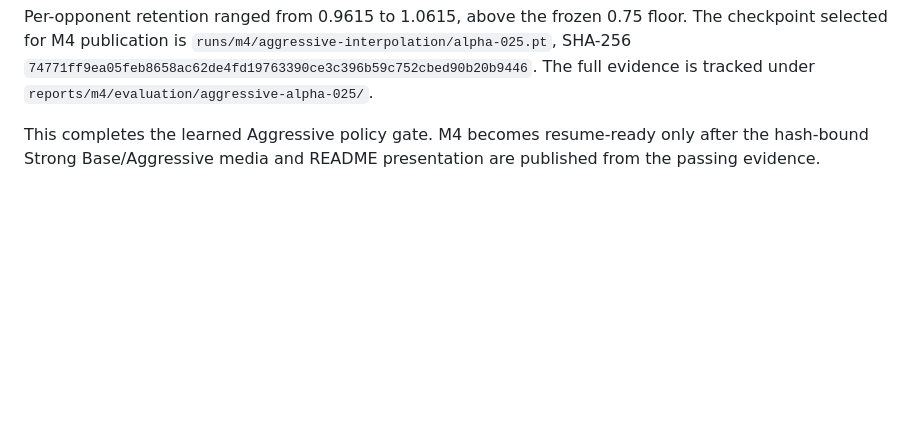
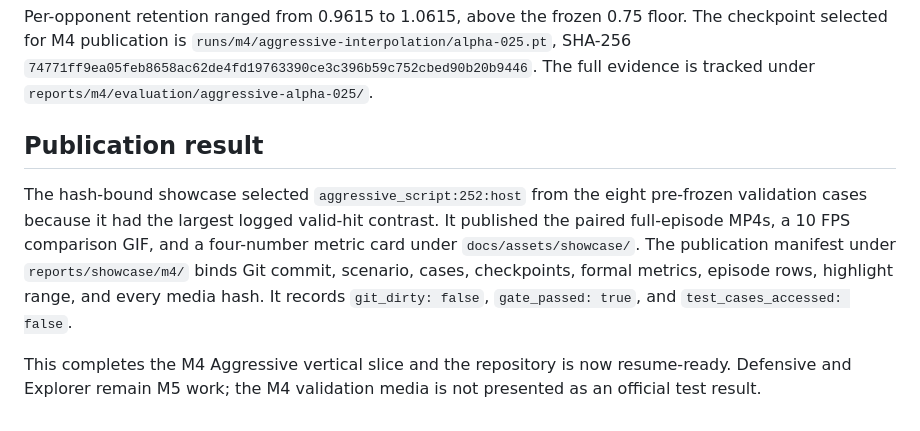
Before and after one commit to kirin-dev/BotColosseo, a Markdown page: docs/milestones/m4.md, the part around the change. Drawn GitHub-style; blank space fills up the shorter version.

```diff
--- a/docs/milestones/m4.md
+++ b/docs/milestones/m4.md
@@ -138,6 +138,17 @@ floor. The checkpoint selected for M4 publication is
 The full evidence is tracked under
 `reports/m4/evaluation/aggressive-alpha-025/`.
 
-This completes the learned Aggressive policy gate. M4 becomes resume-ready only
-after the hash-bound Strong Base/Aggressive media and README presentation are
-published from the passing evidence.
+## Publication result
+
+The hash-bound showcase selected `aggressive_script:252:host` from the eight
+pre-frozen validation cases because it had the largest logged valid-hit
+contrast. It published the paired full-episode MP4s, a 10 FPS comparison GIF,
+and a four-number metric card under `docs/assets/showcase/`. The publication
+manifest under `reports/showcase/m4/` binds Git commit, scenario, cases,
+checkpoints, formal metrics, episode rows, highlight range, and every media
+hash. It records `git_dirty: false`, `gate_passed: true`, and
+`test_cases_accessed: false`.
+
+This completes the M4 Aggressive vertical slice and the repository is now
+resume-ready. Defensive and Explorer remain M5 work; the M4 validation media
+is not presented as an official test result.
```
Also changed, not shown: README.md (+33 -4 lines), script.md (+24 -9 lines), docs/assets/showcase/m4-metrics.png (added), 8 other files.
